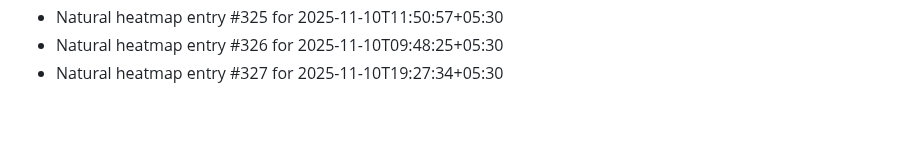
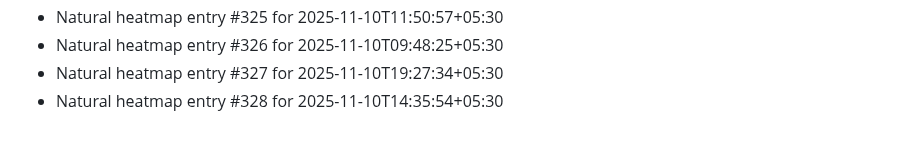
Before and after one commit to abhishekgupta2211/gym-fitness-website, a Markdown page: HEATMAP_NATURAL.md, the part around the change. GitHub-like rendering.

```diff
--- a/HEATMAP_NATURAL.md
+++ b/HEATMAP_NATURAL.md
@@ -325,3 +325,4 @@
 - Natural heatmap entry #325 for 2025-11-10T11:50:57+05:30
 - Natural heatmap entry #326 for 2025-11-10T09:48:25+05:30
 - Natural heatmap entry #327 for 2025-11-10T19:27:34+05:30
+- Natural heatmap entry #328 for 2025-11-10T14:35:54+05:30
```
